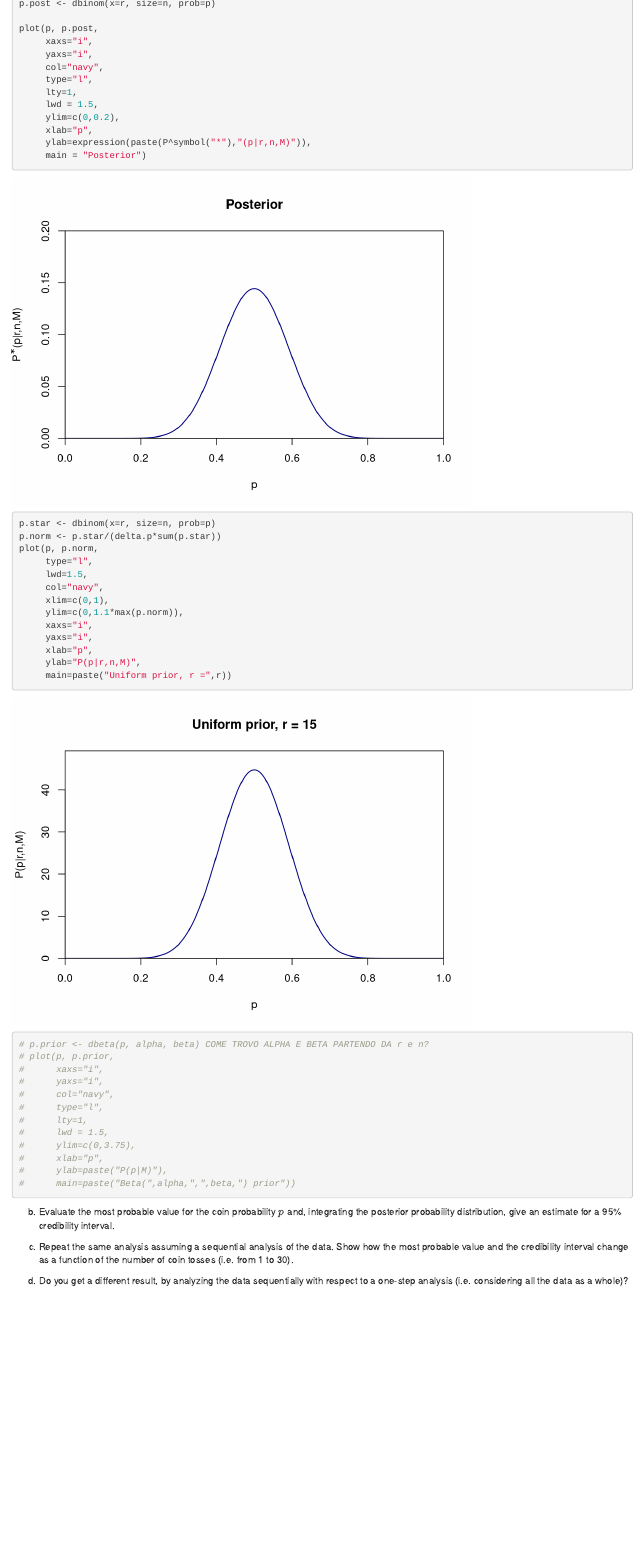
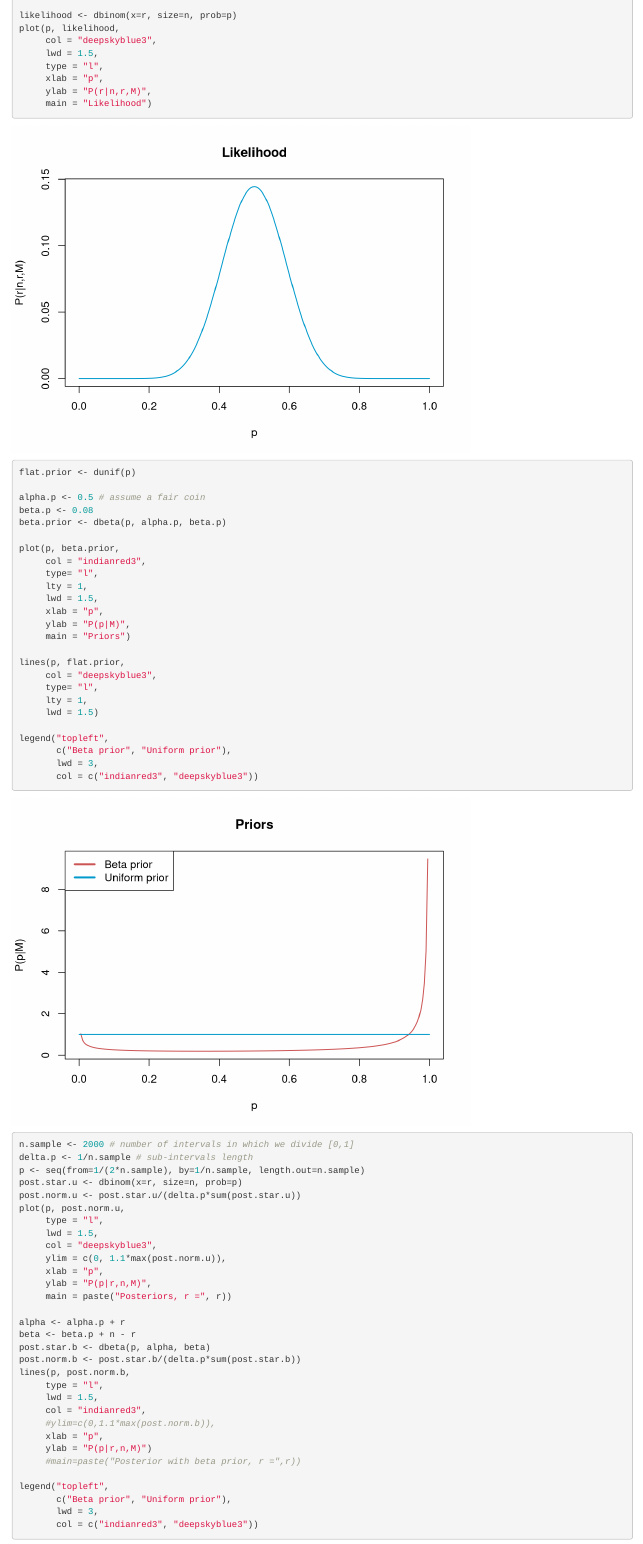
Before and after one commit to MattBortoletto/AdvStat-exercises, an R Markdown document (es05/Bortoletto_AdvStat_es05.Rmd): the page in a window 1100 px wide, from 4680 px down before the commit and from 5020 px down after it, so that both start at the same text. Rendered offline with R 4.5, knitr and Pandoc, with nearby package versions.

Commit message:
es04 complete, es05 and es06 update

````diff
--- a/es05/Bortoletto_AdvStat_es05.Rmd
+++ b/es05/Bortoletto_AdvStat_es05.Rmd
@@ -159,46 +171,73 @@ a. Assuming a flat prior, and a beta prior, plot the likelihood, prior and poste
 n <- 30
 r <- 15  # heads
 p <- seq(0, 1, length.out = 201)
-p.post <- dbinom(x=r, size=n, prob=p)
 
-plot(p, p.post,
-     xaxs="i",
-     yaxs="i",
-     col="navy",
-     type="l",
-     lty=1,
+likelihood <- dbinom(x=r, size=n, prob=p)
+plot(p, likelihood,
+     col = "deepskyblue3",
      lwd = 1.5,
-     ylim=c(0,0.2),
-     xlab="p",
-     ylab=expression(paste(P^symbol("*"),"(p|r,n,M)")),
-     main = "Posterior")
+     type = "l",
+     xlab = "p",
+     ylab = "P(r|n,r,M)",
+     main = "Likelihood")
 
-p.star <- dbinom(x=r, size=n, prob=p)
-p.norm <- p.star/(delta.p*sum(p.star))
-plot(p, p.norm,
-     type="l",
-     lwd=1.5,
-     col="navy",
-     xlim=c(0,1),
-     ylim=c(0,1.1*max(p.norm)),
-     xaxs="i",
-     yaxs="i",
-     xlab="p",
-     ylab="P(p|r,n,M)",
-     main=paste("Uniform prior, r =",r))
+flat.prior <- dunif(p)
 
-# p.prior <- dbeta(p, alpha, beta) COME TROVO ALPHA E BETA PARTENDO DA r e n?
-# plot(p, p.prior,
-#      xaxs="i",
-#      yaxs="i",
-#      col="navy",
-#      type="l",
-#      lty=1,
-#      lwd = 1.5,
-#      ylim=c(0,3.75),
-#      xlab="p",
-#      ylab=paste("P(p|M)"),
-#      main=paste("Beta(",alpha,",",beta,") prior"))
+alpha.p <- 0.5 # assume a fair coin
+beta.p <- 0.08
+beta.prior <- dbeta(p, alpha.p, beta.p)
+
+plot(p, beta.prior,
+     col = "indianred3",
+     type= "l",
+     lty = 1,
+     lwd = 1.5,
+     xlab = "p",
+     ylab = "P(p|M)",
+     main = "Priors")
+
+lines(p, flat.prior,
+     col = "deepskyblue3",
+     type= "l",
+     lty = 1,
+     lwd = 1.5)
+
+legend("topleft",
+       c("Beta prior", "Uniform prior"),
+       lwd = 3,
+       col = c("indianred3", "deepskyblue3"))
+
+n.sample <- 2000 # number of intervals in which we divide [0,1]
+delta.p <- 1/n.sample # sub-intervals length
+p <- seq(from=1/(2*n.sample), by=1/n.sample, length.out=n.sample)
+post.star.u <- dbinom(x=r, size=n, prob=p)
+post.norm.u <- post.star.u/(delta.p*sum(post.star.u))
+plot(p, post.norm.u,
+     type = "l",
+     lwd = 1.5,
+     col = "deepskyblue3",
+     ylim = c(0, 1.1*max(post.norm.u)),
+     xlab = "p",
+     ylab = "P(p|r,n,M)",
+     main = paste("Posteriors, r =", r))
+
+alpha <- alpha.p + r
+beta <- beta.p + n - r
+post.star.b <- dbeta(p, alpha, beta)
+post.norm.b <- post.star.b/(delta.p*sum(post.star.b))
+lines(p, post.norm.b,
+     type = "l",
+     lwd = 1.5,
+     col = "indianred3",
+     #ylim=c(0,1.1*max(post.norm.b)),
+     xlab = "p",
+     ylab = "P(p|r,n,M)")
+     #main=paste("Posterior with beta prior, r =",r))
+
+legend("topleft",
+       c("Beta prior", "Uniform prior"),
+       lwd = 3,
+       col = c("indianred3", "deepskyblue3"))
 ```
 
 b. Evaluate the most probable value for the coin probability $p$ and, integrating the posterior probability distribution, give an estimate for a 95% credibility interval.
````
Also changed, not shown: es04/Bortoletto_AdvStat_es04.Rmd (+1 -1 lines), es06/Bortoletto_AdvStat_es06.Rmd (added, +65 -0 lines), es04/Bortoletto_AdvStat_es04.html, es05/Bortoletto_AdvStat_es05.html, es06/Bortoletto_AdvStat_es06.html (added), es06/exercises_r06.pdf (added), es05/Bortoletto_AdvStat_es05.Rmd (112 more changed lines).
